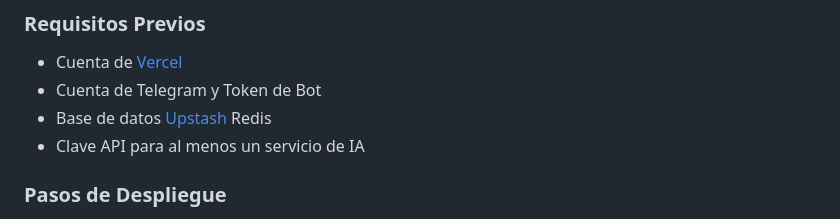
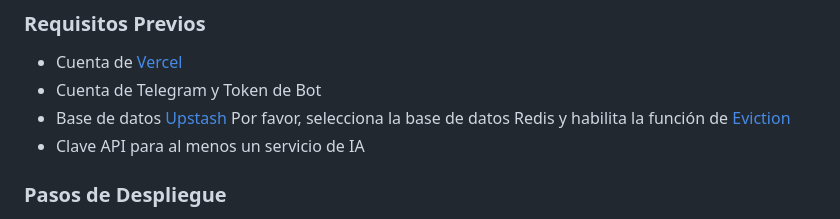
Before and after one commit to snakeying/GPT-Telegram-Bot, a Markdown page: docs/README.es.md, the part around the change. Rendered like a GitHub page.

```diff
--- a/docs/README.es.md
+++ b/docs/README.es.md
@@ -56,7 +56,7 @@ GPT-Telegram-Bot/
 
 - Cuenta de [Vercel](https://vercel.com/)
 - Cuenta de Telegram y Token de Bot
-- Base de datos [Upstash](https://upstash.com/) Redis
+- Base de datos [Upstash](https://upstash.com/) Por favor, selecciona la base de datos Redis y habilita la función de [Eviction](https://upstash.com/docs/redis/features/eviction)
 - Clave API para al menos un servicio de IA
 
 ### Pasos de Despliegue
```
